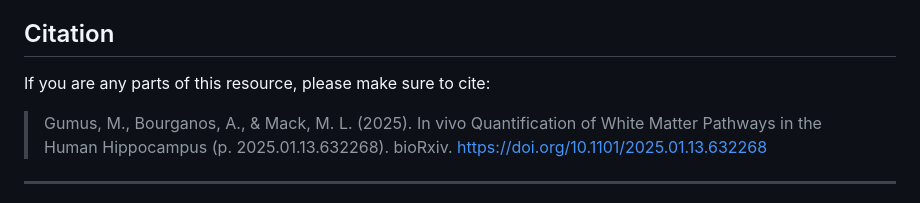
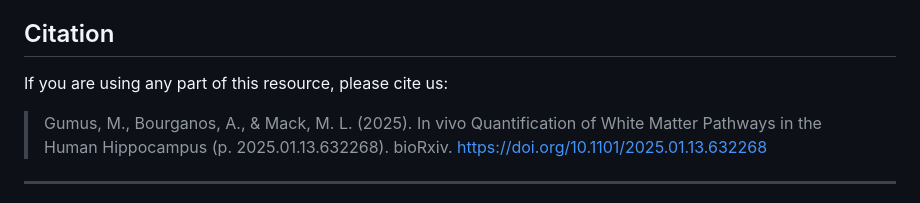
Before and after one commit to macklab/hippcircuit, a Markdown page: README.md, the part around the change. GitHub-like rendering.

Commit message:
Updated citation

```diff
--- a/README.md
+++ b/README.md
@@ -74,7 +74,7 @@ If you choose to use the cloud services of ASHS, you will also need to download
 
 
 ## Citation
-If you are any parts of this resource, please make sure to cite:
+If you are using any part of this resource, please cite us:
 
 > Gumus, M., Bourganos, A., & Mack, M. L. (2025). In vivo Quantification of White Matter Pathways in the Human Hippocampus (p. 2025.01.13.632268). bioRxiv. https://doi.org/10.1101/2025.01.13.632268
 
```
